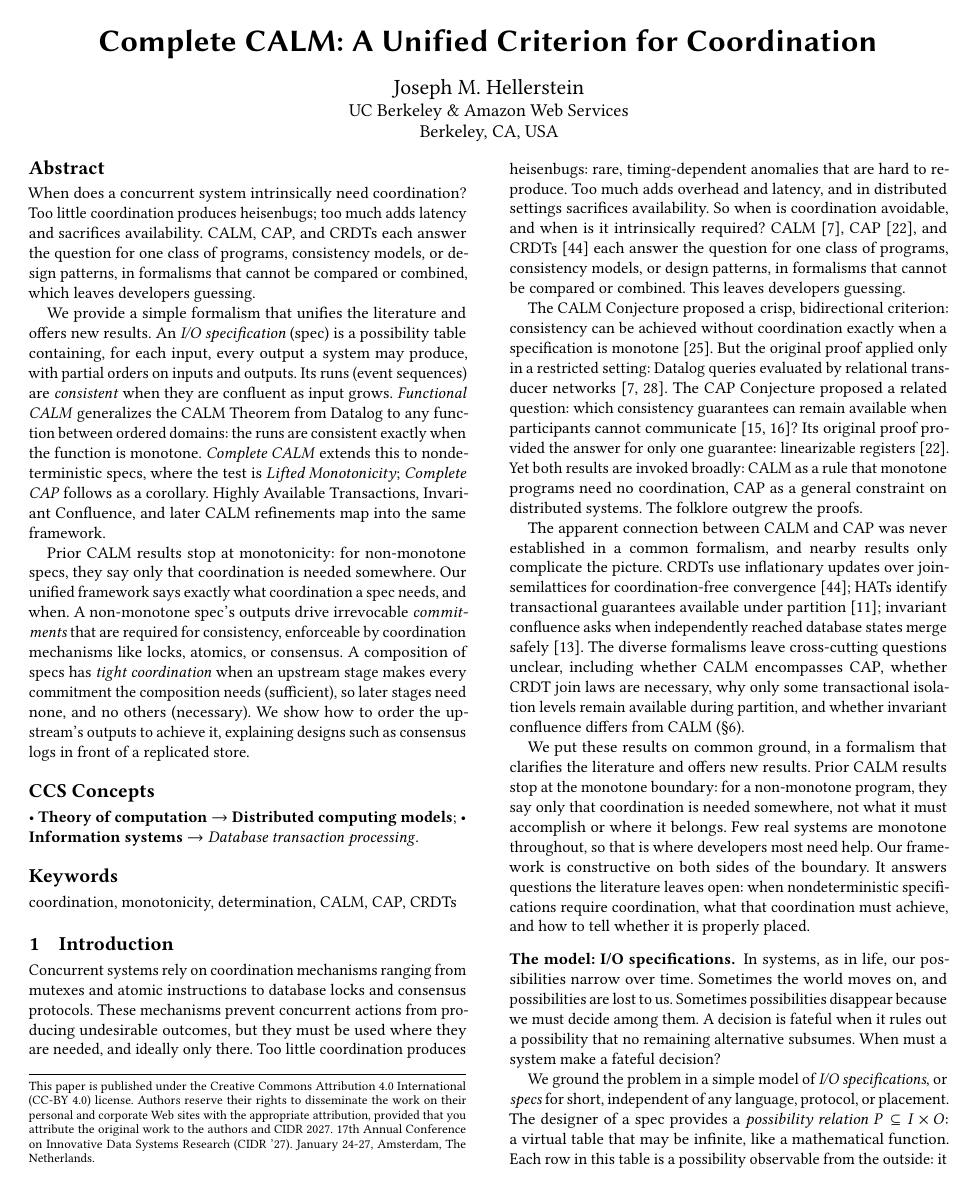
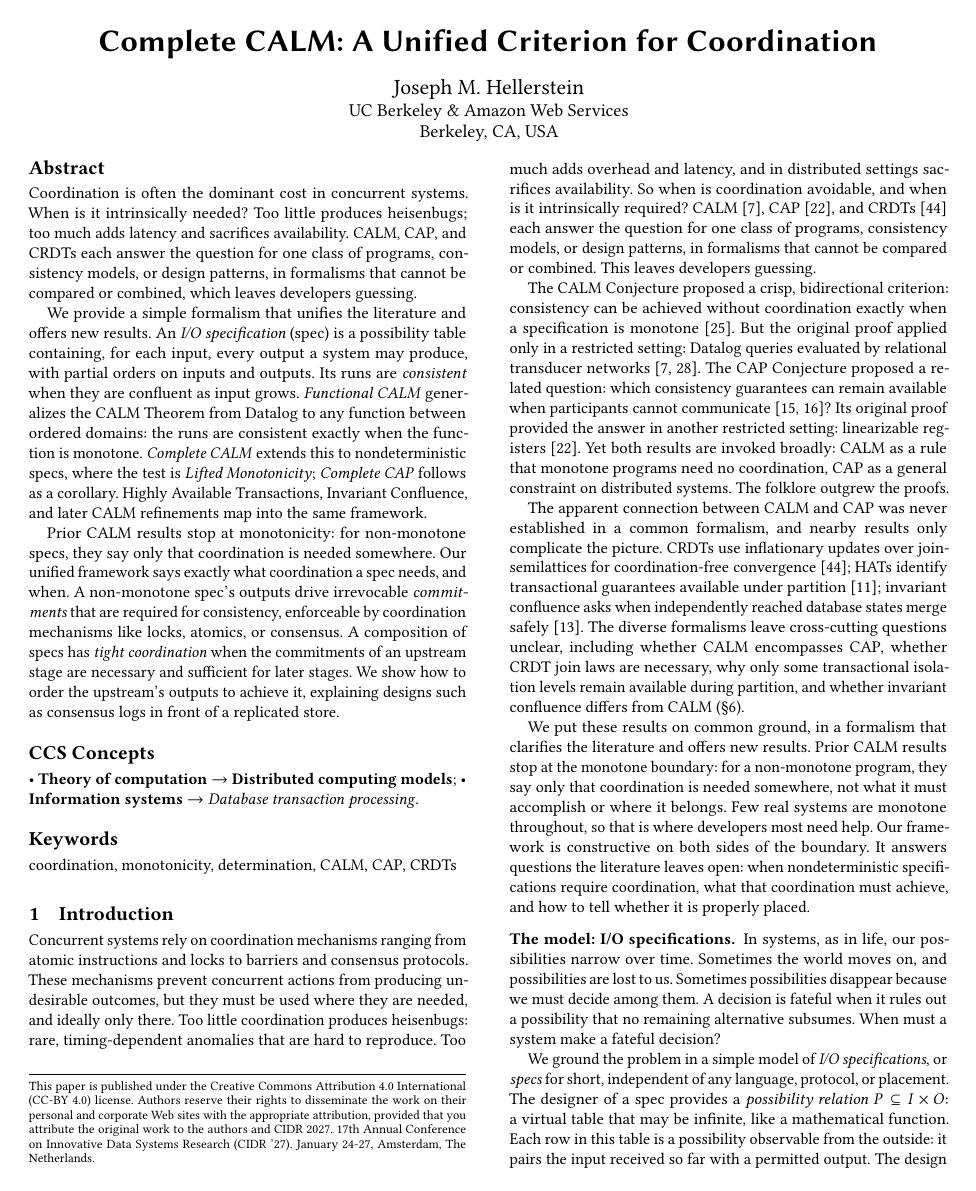
Before and after one commit to jhellerstein/coord-criterion, a LaTeX document (cidr.tex): page 1 of 13. Compiled offline with pdfLaTeX.

Commit message:
minor abstract/intro smoothing

```diff
--- a/cidr.tex
+++ b/cidr.tex
@@ -113,8 +113,9 @@
 }
 
 \begin{abstract}
-When does a concurrent system intrinsically need coordination?  Too little
-coordination produces heisenbugs; too much adds latency and sacrifices
+Coordination is often the dominant cost in concurrent systems. When is it
+intrinsically needed? Too little
+produces heisenbugs; too much adds latency and sacrifices
 availability.  CALM, CAP, and CRDTs each answer the question for one class of
 programs, consistency models, or design patterns, in formalisms that cannot be
 compared or combined, which leaves developers guessing.
@@ -122,7 +123,7 @@
 We provide a simple formalism that unifies the literature and
 offers new results.  An \emph{\spectype} (spec) is a possibility table containing, for
 each input, every output a system may produce, with partial orders on inputs and
-outputs.  Its runs (event sequences) are \emph{consistent} when they are confluent as input grows.
+outputs.  Its runs are \emph{consistent} when they are confluent as input grows.
 \emph{Functional CALM} generalizes the CALM Theorem from Datalog to any function
 between ordered domains: the runs are consistent exactly when the function is
 monotone.  \emph{Complete CALM}
@@ -136,7 +137,9 @@
 what coordination a spec needs, and when.  A non-monotone
 spec's outputs drive irrevocable \emph{\commitments} that are required for consistency,
 enforceable by coordination mechanisms like locks, atomics, or consensus.
-A composition of specs has \emph{tight coordination} when an upstream stage makes every \commitment the composition needs (sufficient), so later stages need none, and no others (necessary).  We show how to order the upstream's outputs to achieve it, explaining designs such
+A composition of specs has \emph{tight coordination} when the \commitments of an upstream stage
+are necessary and sufficient for later stages.
+We show how to order the upstream's outputs to achieve it, explaining designs such
 as consensus logs in front of a replicated store.
 \end{abstract}
 
@@ -165,8 +168,8 @@
 \section{Introduction}
 \label{sec:intro}
 
-Concurrent systems rely on coordination mechanisms ranging from mutexes and
-atomic instructions to database locks and consensus protocols.  These mechanisms
+Concurrent systems rely on coordination mechanisms ranging from
+atomic instructions and locks to barriers and consensus protocols.  These mechanisms
 prevent concurrent actions from producing undesirable outcomes, but they must be
 used where they are needed, and ideally only there.  Too little coordination
 produces heisenbugs: rare, timing-dependent anomalies that are hard to
@@ -186,7 +189,7 @@
 Conjecture proposed a related question: which consistency guarantees can remain
 available when participants cannot
 communicate~\cite{brewer2000towards,brewer2012cap}?  Its original proof
-provided the answer for only one guarantee: linearizable registers~\cite{gilbert2002cap}.
+provided the answer in another restricted setting: linearizable registers~\cite{gilbert2002cap}.
 Yet both results are invoked broadly: CALM as a
 rule that monotone programs need no coordination, CAP as a general constraint
 on distributed systems. The folklore outgrew the proofs.
```
